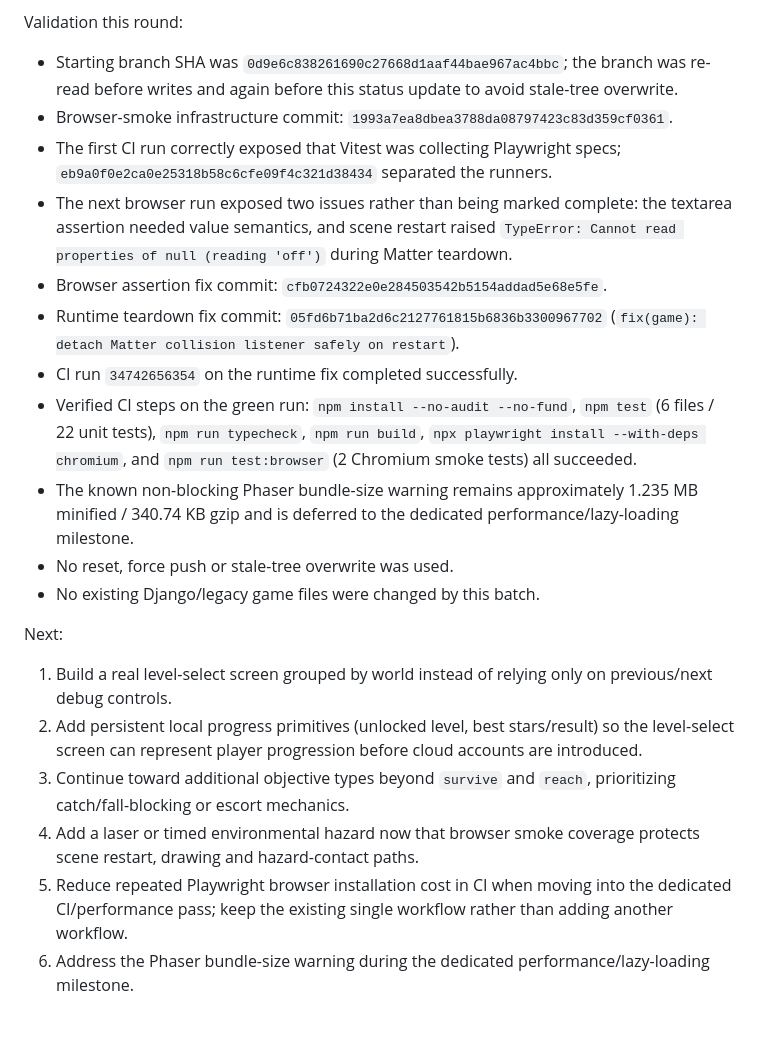
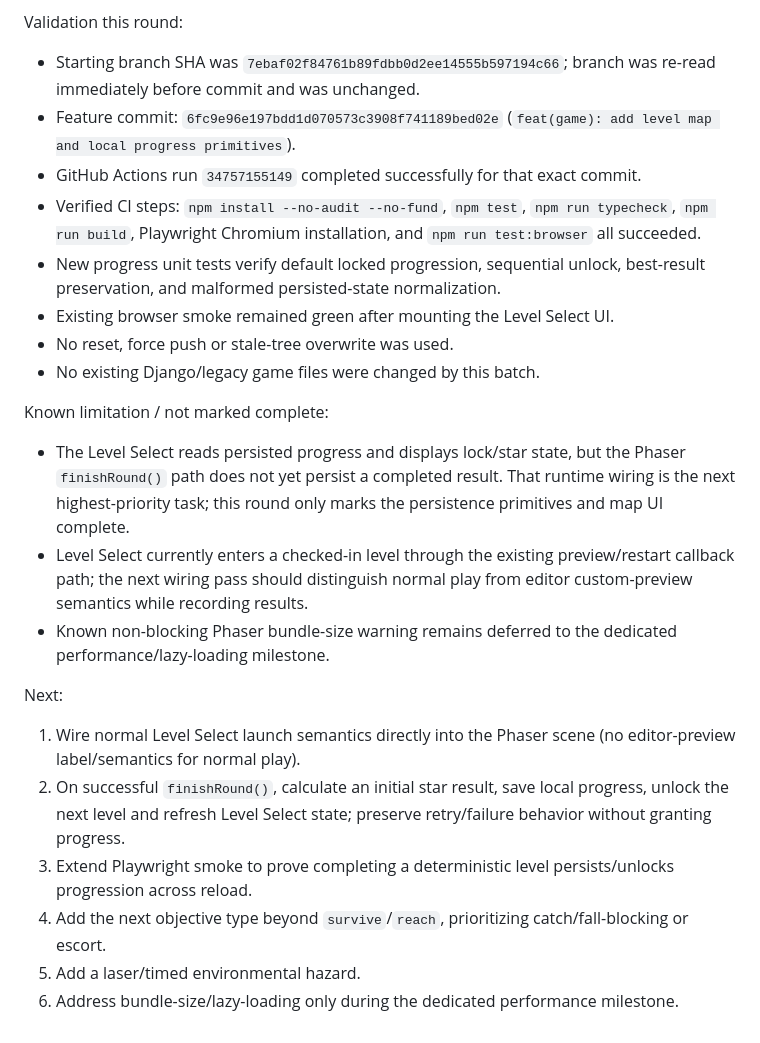
Before and after one commit to heysam/small_Game, a Markdown page: draw-save-game/PROJECT_STATUS.md, the part around one of its changes. Rendered like a GitHub page.

```diff
--- a/draw-save-game/PROJECT_STATUS.md
+++ b/draw-save-game/PROJECT_STATUS.md
@@ -38,21 +21,23 @@ Completed:
 
 Validation this round:
-- Starting branch SHA was `0d9e6c838261690c27668d1aaf44bae967ac4bbc`; the branch was re-read before writes and again before this status update to avoid stale-tree overwrite.
-- Browser-smoke infrastructure commit: `1993a7ea8dbea3788da08797423c83d359cf0361`.
-- The first CI run correctly exposed that Vitest was collecting Playwright specs; `eb9a0f0e2ca0e25318b58c6cfe09f4c321d38434` separated the runners.
-- The next browser run exposed two issues rather than being marked complete: the textarea assertion needed value semantics, and scene restart raised `TypeError: Cannot read properties of null (reading 'off')` during Matter teardown.
-- Browser assertion fix commit: `cfb0724322e0e284503542b5154addad5e68e5fe`.
-- Runtime teardown fix commit: `05fd6b71ba2d6c2127761815b6836b3300967702` (`fix(game): detach Matter collision listener safely on restart`).
-- CI run `34742656354` on the runtime fix completed successfully.
-- Verified CI steps on the green run: `npm install --no-audit --no-fund`, `npm test` (6 files / 22 unit tests), `npm run typecheck`, `npm run build`, `npx playwright install --with-deps chromium`, and `npm run test:browser` (2 Chromium smoke tests) all succeeded.
-- The known non-blocking Phaser bundle-size warning remains approximately 1.235 MB minified / 340.74 KB gzip and is deferred to the dedicated performance/lazy-loading milestone.
+- Starting branch SHA was `7ebaf02f84761b89fdbb0d2ee14555b597194c66`; branch was re-read immediately before commit and was unchanged.
+- Feature commit: `6fc9e96e197bdd1d070573c3908f741189bed02e` (`feat(game): add level map and local progress primitives`).
+- GitHub Actions run `34757155149` completed successfully for that exact commit.
+- Verified CI steps: `npm install --no-audit --no-fund`, `npm test`, `npm run typecheck`, `npm run build`, Playwright Chromium installation, and `npm run test:browser` all succeeded.
+- New progress unit tests verify default locked progression, sequential unlock, best-result preservation, and malformed persisted-state normalization.
+- Existing browser smoke remained green after mounting the Level Select UI.
 - No reset, force push or stale-tree overwrite was used.
 - No existing Django/legacy game files were changed by this batch.
 
+Known limitation / not marked complete:
+- The Level Select reads persisted progress and displays lock/star state, but the Phaser `finishRound()` path does not yet persist a completed result. That runtime wiring is the next highest-priority task; this round only marks the persistence primitives and map UI complete.
+- Level Select currently enters a checked-in level through the existing preview/restart callback path; the next wiring pass should distinguish normal play from editor custom-preview semantics while recording results.
+- Known non-blocking Phaser bundle-size warning remains deferred to the dedicated performance/lazy-loading milestone.
+
 Next:
-1. Build a real level-select screen grouped by world instead of relying only on previous/next debug controls.
-2. Add persistent local progress primitives (unlocked level, best stars/result) so the level-select screen can represent player progression before cloud accounts are introduced.
-3. Continue toward additional objective types beyond `survive` and `reach`, prioritizing catch/fall-blocking or escort mechanics.
-4. Add a laser or timed environmental hazard now that browser smoke coverage protects scene restart, drawing and hazard-contact paths.
-5. Reduce repeated Playwright browser installation cost in CI when moving into the dedicated CI/performance pass; keep the existing single workflow rather than adding another workflow.
-6. Address the Phaser bundle-size warning during the dedicated performance/lazy-loading milestone.
+1. Wire normal Level Select launch semantics directly into the Phaser scene (no editor-preview label/semantics for normal play).
+2. On successful `finishRound()`, calculate an initial star result, save local progress, unlock the next level and refresh Level Select state; preserve retry/failure behavior without granting progress.
+3. Extend Playwright smoke to prove completing a deterministic level persists/unlocks progression across reload.
+4. Add the next objective type beyond `survive`/`reach`, prioritizing catch/fall-blocking or escort.
+5. Add a laser/timed environmental hazard.
+6. Address bundle-size/lazy-loading only during the dedicated performance milestone.
```
Also changed, not shown: other parts of draw-save-game/PROJECT_STATUS.md (+13 -30 lines).
